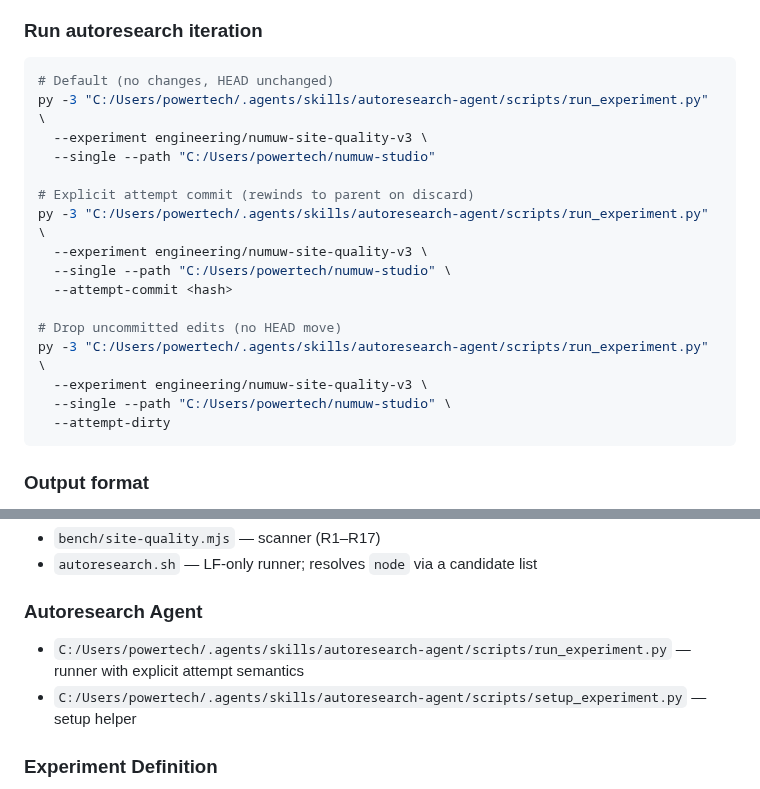
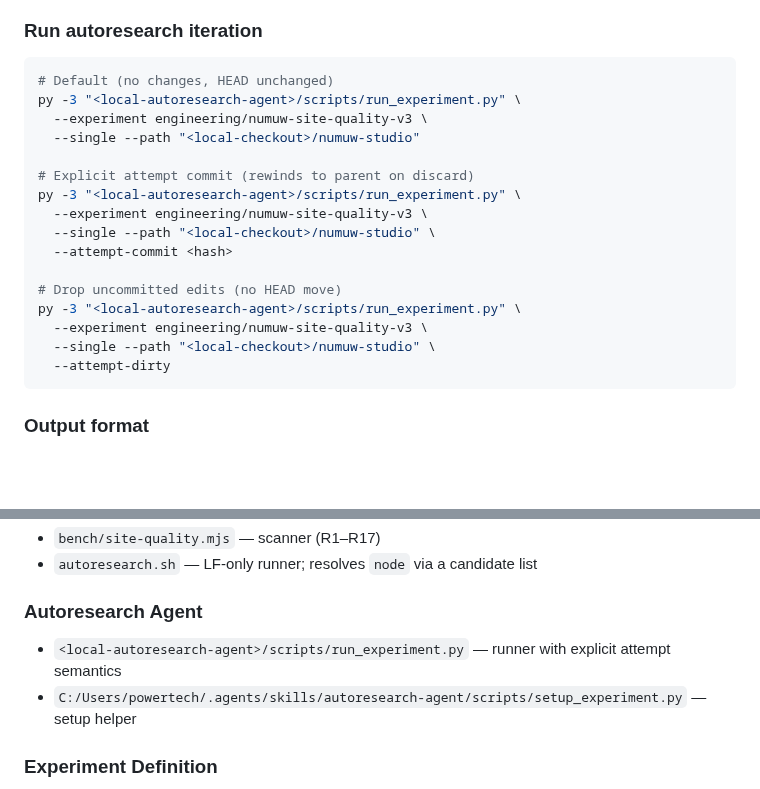
Before and after one commit to ahmedsaturki/numuw-studio, a Markdown page: COMPLETION.md, 2 parts joined by grey strips. Drawn GitHub-style; blank space fills up the shorter version.

Commit message:
docs: remove machine-specific local paths from public completion notes

````diff
--- a/COMPLETION.md
+++ b/COMPLETION.md
@@ -231,20 +231,20 @@ not change `issues` or `html_bytes`.
 ### Run autoresearch iteration
 ```bash
 # Default (no changes, HEAD unchanged)
-py -3 "C:/Users/powertech/.agents/skills/autoresearch-agent/scripts/run_experiment.py" \
+py -3 "<local-autoresearch-agent>/scripts/run_experiment.py" \
   --experiment engineering/numuw-site-quality-v3 \
-  --single --path "C:/Users/powertech/numuw-studio"
+  --single --path "<local-checkout>/numuw-studio"
 
 # Explicit attempt commit (rewinds to parent on discard)
-py -3 "C:/Users/powertech/.agents/skills/autoresearch-agent/scripts/run_experiment.py" \
+py -3 "<local-autoresearch-agent>/scripts/run_experiment.py" \
   --experiment engineering/numuw-site-quality-v3 \
-  --single --path "C:/Users/powertech/numuw-studio" \
+  --single --path "<local-checkout>/numuw-studio" \
   --attempt-commit <hash>
 
 # Drop uncommitted edits (no HEAD move)
-py -3 "C:/Users/powertech/.agents/skills/autoresearch-agent/scripts/run_experiment.py" \
+py -3 "<local-autoresearch-agent>/scripts/run_experiment.py" \
   --experiment engineering/numuw-site-quality-v3 \
-  --single --path "C:/Users/powertech/numuw-studio" \
+  --single --path "<local-checkout>/numuw-studio" \
   --attempt-dirty
 ```
 
@@ -332,7 +332,7 @@ PATH that defeats directory lookup, so `bash autoresearch.sh` failed outright. I
 - `autoresearch.sh` — LF-only runner; resolves `node` via a candidate list
 
 ### Autoresearch Agent
-- `C:/Users/powertech/.agents/skills/autoresearch-agent/scripts/run_experiment.py` — runner with explicit attempt semantics
+- `<local-autoresearch-agent>/scripts/run_experiment.py` — runner with explicit attempt semantics
 - `C:/Users/powertech/.agents/skills/autoresearch-agent/scripts/setup_experiment.py` — setup helper
 
 ### Experiment Definition
````
